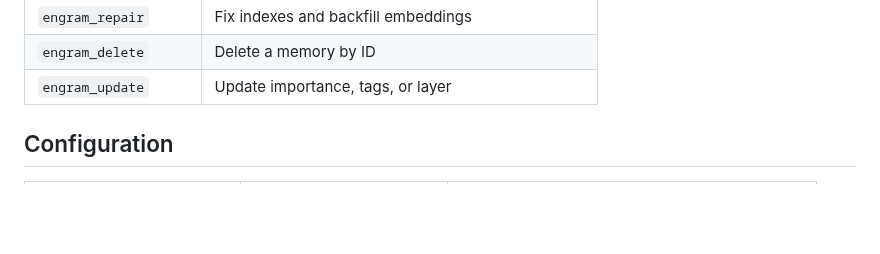
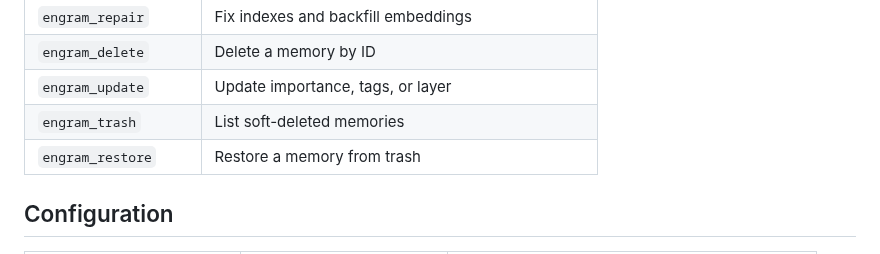
Before and after one commit to kael-bit/engram-rs, a Markdown page: README.md, the part around the change. Rendered like a GitHub page; blank space fills up the shorter version.

Commit message:
docs: add trash/restore MCP tools to README

```diff
--- a/README.md
+++ b/README.md
@@ -552,6 +552,8 @@ engram runs autonomously — no cron or external scheduler needed:
 | `engram_repair` | Fix indexes and backfill embeddings |
 | `engram_delete` | Delete a memory by ID |
 | `engram_update` | Update importance, tags, or layer |
+| `engram_trash` | List soft-deleted memories |
+| `engram_restore` | Restore a memory from trash |
 
 ## Configuration
 
```
